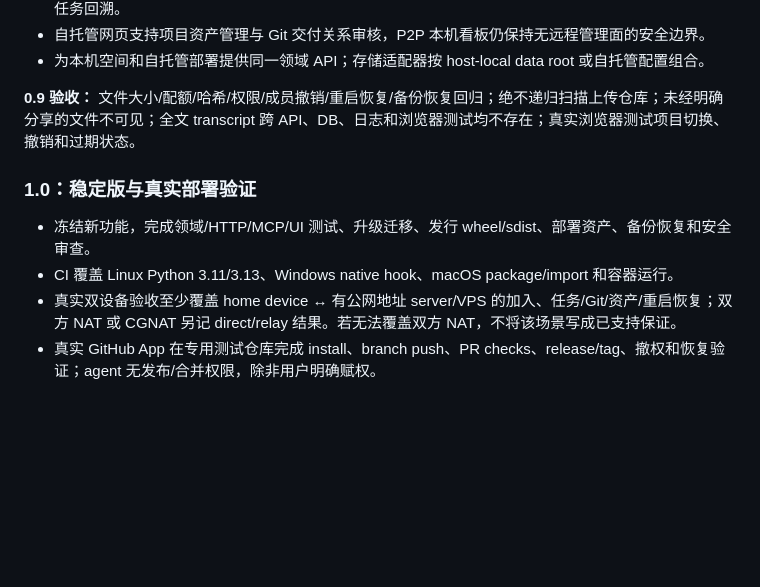
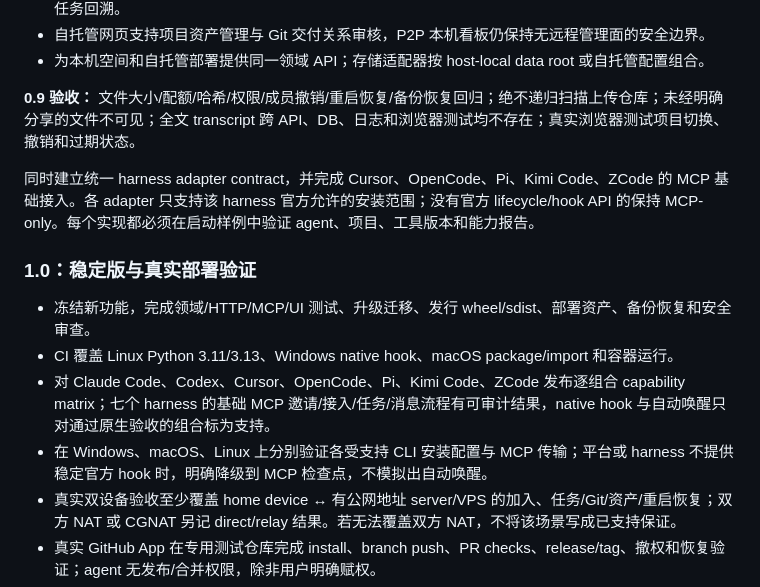
Before and after one commit to Weichenleeeee123/coopagents, a Markdown page: docs/product-1.0-design.md, the part around one of its changes. GitHub-like rendering; blank space fills up the shorter version.

```diff
--- a/docs/product-1.0-design.md
+++ b/docs/product-1.0-design.md
@@ -77,10 +93,14 @@ Coopagents 让多个 coding agent 围绕同一个项目协作，同时保留各
 
 **0.9 验收：** 文件大小/配额/哈希/权限/成员撤销/重启恢复/备份恢复回归；绝不递归扫描上传仓库；未经明确分享的文件不可见；全文 transcript 跨 API、DB、日志和浏览器测试均不存在；真实浏览器测试项目切换、撤销和过期状态。
 
+同时建立统一 harness adapter contract，并完成 Cursor、OpenCode、Pi、Kimi Code、ZCode 的 MCP 基础接入。各 adapter 只支持该 harness 官方允许的安装范围；没有官方 lifecycle/hook API 的保持 MCP-only。每个实现都必须在启动样例中验证 agent、项目、工具版本和能力报告。
+
 ### 1.0：稳定版与真实部署验证
 
 - 冻结新功能，完成领域/HTTP/MCP/UI 测试、升级迁移、发行 wheel/sdist、部署资产、备份恢复和安全审查。
 - CI 覆盖 Linux Python 3.11/3.13、Windows native hook、macOS package/import 和容器运行。
+- 对 Claude Code、Codex、Cursor、OpenCode、Pi、Kimi Code、ZCode 发布逐组合 capability matrix；七个 harness 的基础 MCP 邀请/接入/任务/消息流程有可审计结果，native hook 与自动唤醒只对通过原生验收的组合标为支持。
+- 在 Windows、macOS、Linux 上分别验证各受支持 CLI 安装配置与 MCP 传输；平台或 harness 不提供稳定官方 hook 时，明确降级到 MCP 检查点，不模拟出自动唤醒。
 - 真实双设备验收至少覆盖 home device ↔ 有公网地址 server/VPS 的加入、任务/Git/资产/重启恢复；双方 NAT 或 CGNAT 另记 direct/relay 结果。若无法覆盖双方 NAT，不将该场景写成已支持保证。
 - 真实 GitHub App 在专用测试仓库完成 install、branch push、PR checks、release/tag、撤权和恢复验证；agent 无发布/合并权限，除非用户明确赋权。
 - 发布说明准确写明任何尚未覆盖的操作系统、网络拓扑、GitHub 组织策略和服务器环境。
```
Also changed, not shown: other parts of docs/product-1.0-design.md (+24 -0 lines), docs/release-1.0-plan.md (+3 -2 lines).
